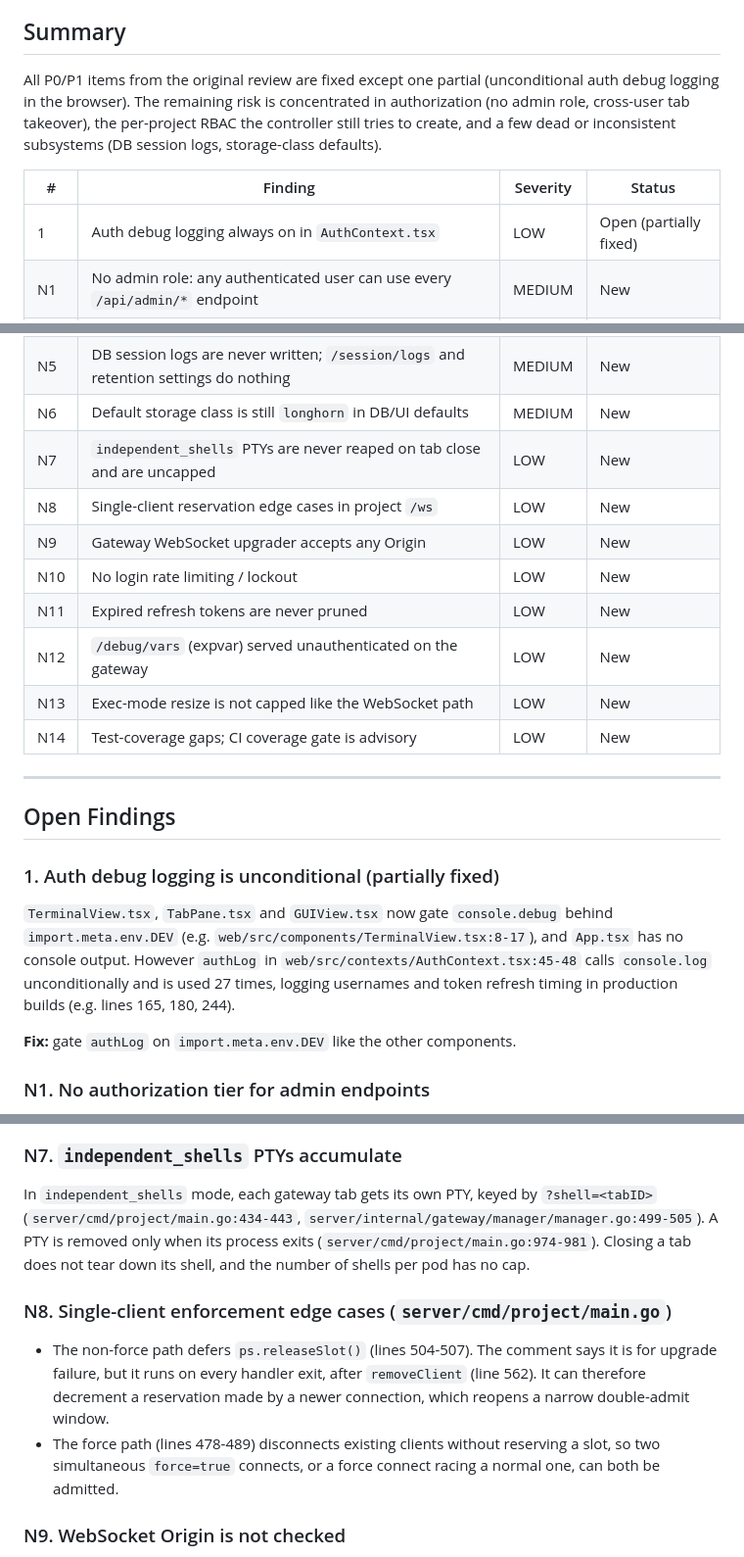
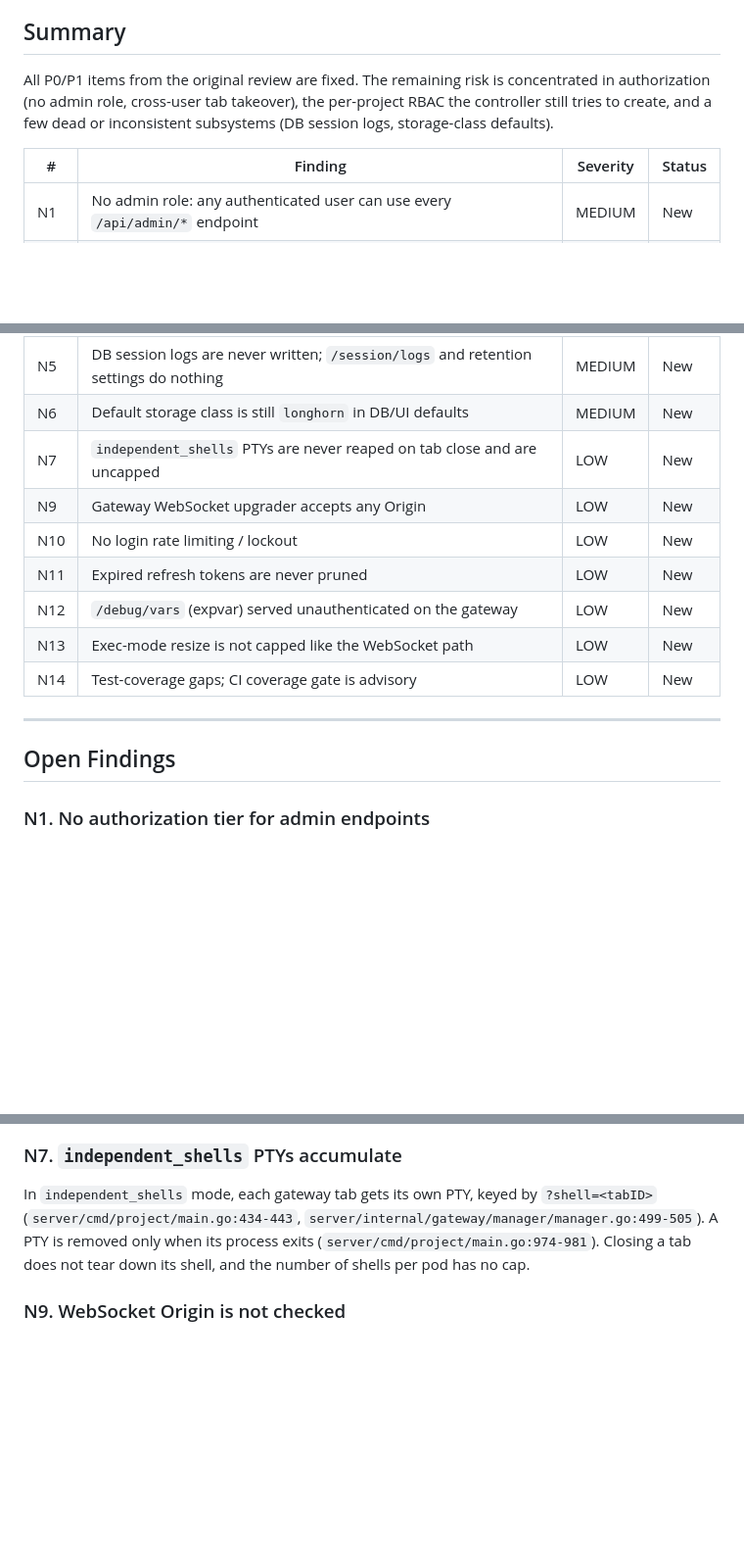
Before and after one commit to SupportTools/KubeTTY, a Markdown page: QA_REVIEW.md, 3 parts joined by grey strips. Shown at 98% size. Rendered like a GitHub page; blank space fills up the shorter version.

Commit message:
docs: mark authLog and slot-reservation findings resolved
- Both were fixed on this branch (c71468c, ec2c48c) while the review
  was being written

Claude-Session: https://claude.ai/code/session_01K3jHF2PPRt2RsMNvPqQ6ez

```diff
--- a/QA_REVIEW.md
+++ b/QA_REVIEW.md
@@ -7,14 +7,12 @@ new findings below were observed while doing so. Line numbers refer to the files
 
 ## Summary
 
-All P0/P1 items from the original review are fixed except one partial (unconditional auth
-debug logging in the browser). The remaining risk is concentrated in authorization
+All P0/P1 items from the original review are fixed. The remaining risk is concentrated in authorization
 (no admin role, cross-user tab takeover), the per-project RBAC the controller still tries
 to create, and a few dead or inconsistent subsystems (DB session logs, storage-class defaults).
 
 | # | Finding | Severity | Status |
 |---|---------|----------|--------|
-| 1 | Auth debug logging always on in `AuthContext.tsx` | LOW | Open (partially fixed) |
 | N1 | No admin role: any authenticated user can use every `/api/admin/*` endpoint | MEDIUM | New |
 | N2 | `?force=true` lets any authenticated user take over another user's tab | MEDIUM | New |
 | N3 | Controller still creates per-project cluster-wide `*` ClusterRoles/Bindings | MEDIUM | New |
@@ -22,7 +20,6 @@ to create, and a few dead or inconsistent subsystems (DB session logs, storage-c
 | N5 | DB session logs are never written; `/session/logs` and retention settings do nothing | MEDIUM | New |
 | N6 | Default storage class is still `longhorn` in DB/UI defaults | MEDIUM | New |
 | N7 | `independent_shells` PTYs are never reaped on tab close and are uncapped | LOW | New |
-| N8 | Single-client reservation edge cases in project `/ws` | LOW | New |
 | N9 | Gateway WebSocket upgrader accepts any Origin | LOW | New |
 | N10 | No login rate limiting / lockout | LOW | New |
 | N11 | Expired refresh tokens are never pruned | LOW | New |
@@ -33,16 +30,6 @@ to create, and a few dead or inconsistent subsystems (DB session logs, storage-c
 ---
 
 ## Open Findings
-
-### 1. Auth debug logging is unconditional (partially fixed)
-
-`TerminalView.tsx`, `TabPane.tsx` and `GUIView.tsx` now gate `console.debug` behind
-`import.meta.env.DEV` (e.g. `web/src/components/TerminalView.tsx:8-17`), and `App.tsx` has no
-console output. However `authLog` in `web/src/contexts/AuthContext.tsx:45-48` calls
-`console.log` unconditionally and is used 27 times, logging usernames and token refresh timing in
-production builds (e.g. lines 165, 180, 244).
-
-**Fix:** gate `authLog` on `import.meta.env.DEV` like the other components.
 
 ### N1. No authorization tier for admin endpoints
 
@@ -112,15 +99,6 @@ In `independent_shells` mode, each gateway tab gets its own PTY, keyed by `?shel
 is removed only when its process exits (`server/cmd/project/main.go:974-981`). Closing a tab does
 not tear down its shell, and the number of shells per pod has no cap.
 
-### N8. Single-client enforcement edge cases (`server/cmd/project/main.go`)
-
-- The non-force path defers `ps.releaseSlot()` (lines 504-507). The comment says it is for
-  upgrade failure, but it runs on every handler exit, after `removeClient` (line 562). It can
-  therefore decrement a reservation made by a newer connection, which reopens a narrow
-  double-admit window.
-- The force path (lines 478-489) disconnects existing clients without reserving a slot, so two
-  simultaneous `force=true` connects, or a force connect racing a normal one, can both be admitted.
-
 ### N9. WebSocket Origin is not checked
 
 Both upgraders use `CheckOrigin: func(r *http.Request) bool { return true }`
```
Also changed, not shown: other parts of QA_REVIEW.md (+3 -1 lines), STATE.md (+2 -1 lines).
